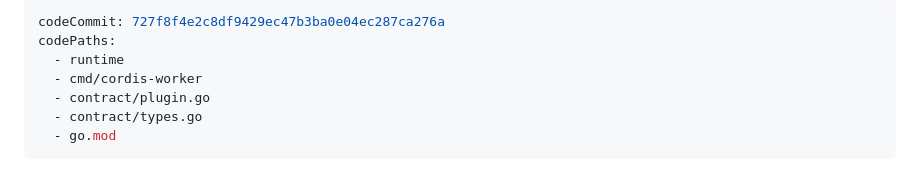
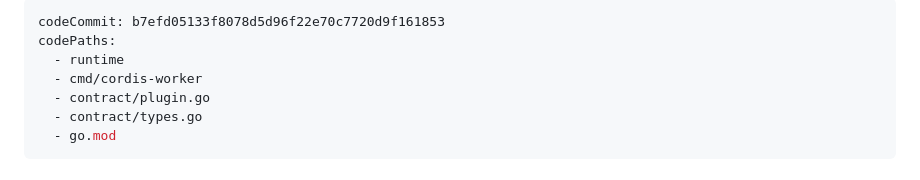
Before and after one commit to Cyenoch/cordis, a Markdown page: docs/runtimes.md, the part around the change. Drawn GitHub-style.

```diff
--- a/docs/runtimes.md
+++ b/docs/runtimes.md
@@ -1,5 +1,5 @@
 ---
-codeCommit: 727f8f4e2c8df9429ec47b3ba0e04ec287ca276a
+codeCommit: b7efd05133f8078d5d96f22e70c7720d9f161853
 codePaths:
   - runtime
   - cmd/cordis-worker
```
